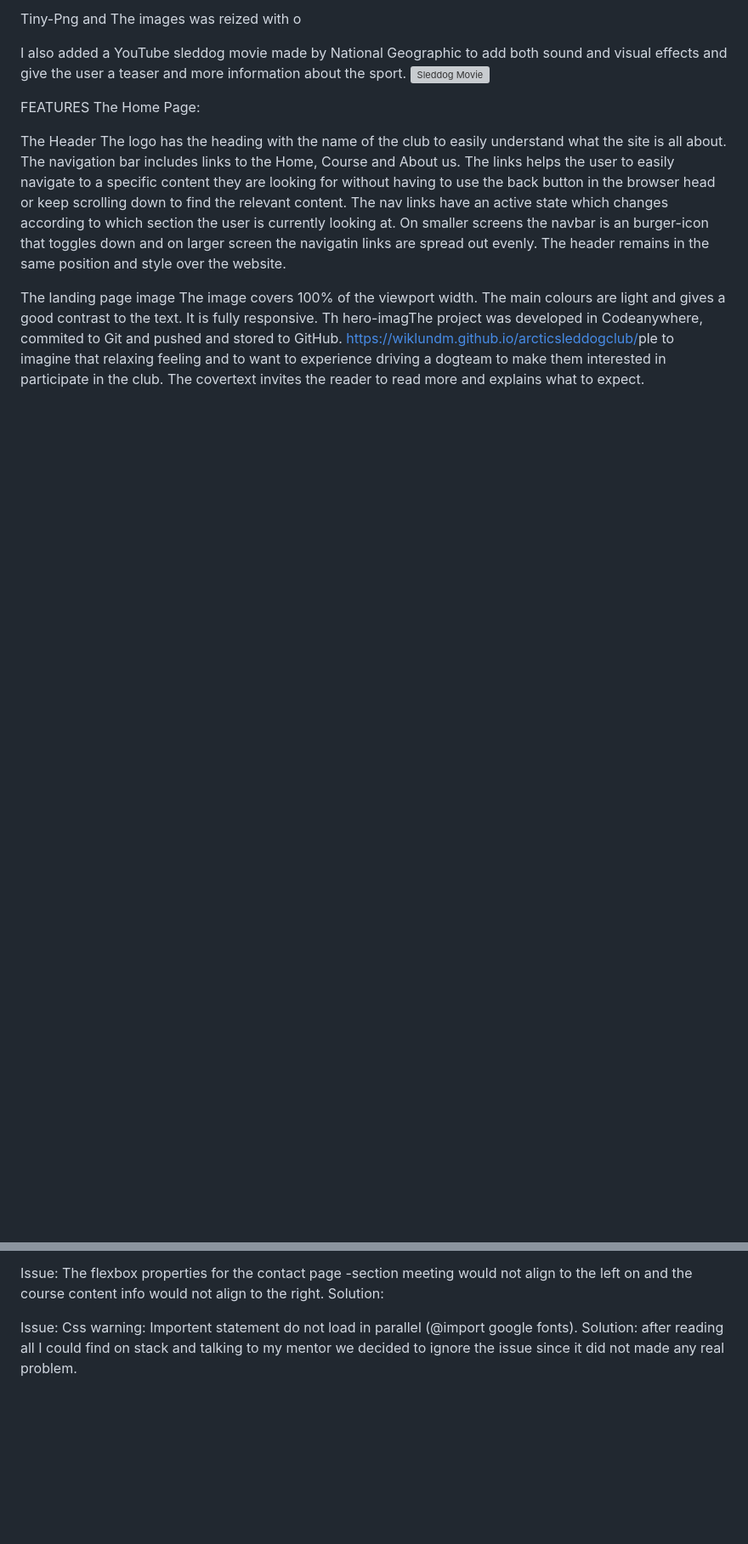
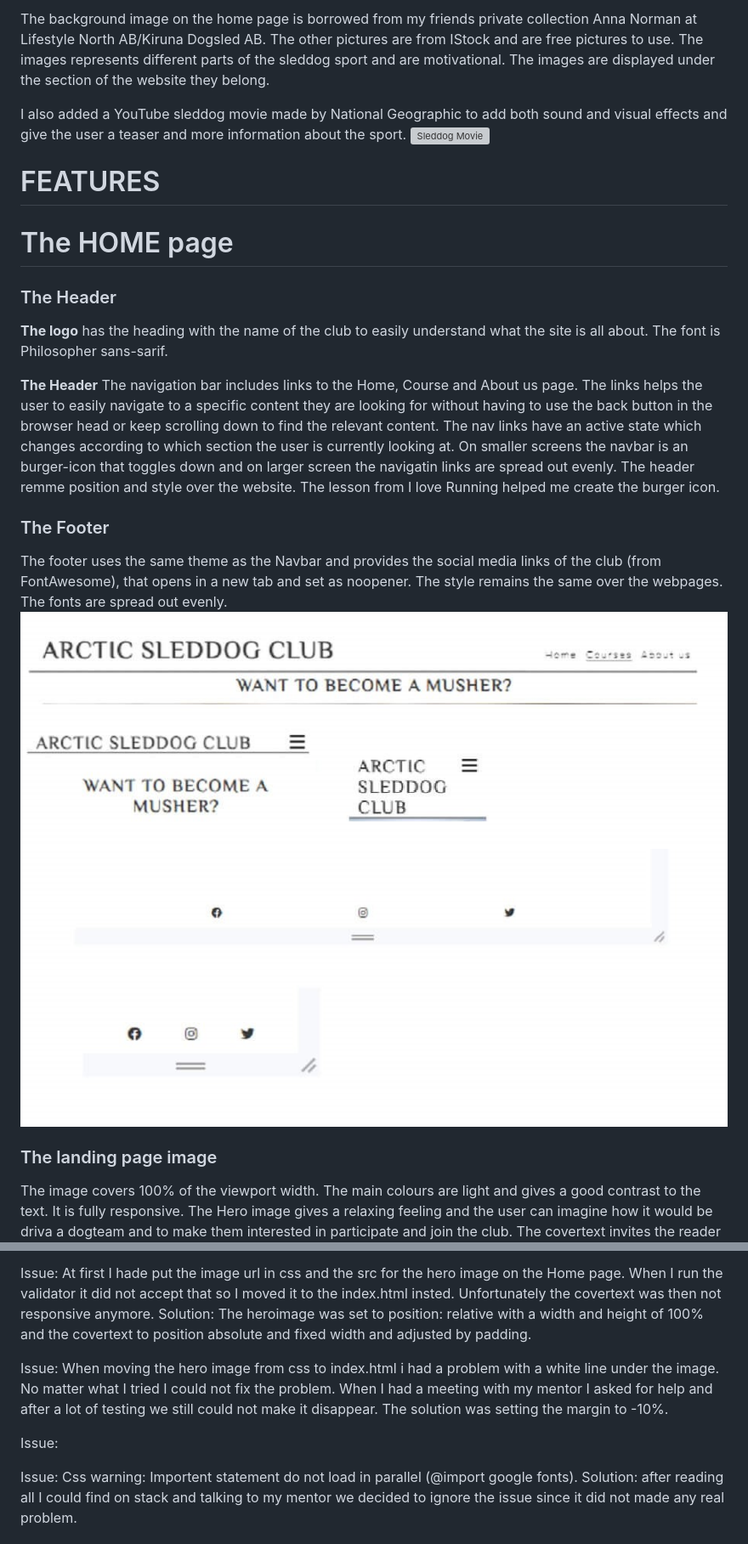
Before and after one commit to wiklundm/arcticsleddogclub, a Markdown page: README.md, 2 parts joined by grey strips. Shown: that part at 85% size. Rendered like a GitHub page; blank space fills up the shorter version; grey boxes are pictures that could not be loaded.

Commit message:
added screenshots  and updated the home,about,courses page to readme

```diff
--- a/README.md
+++ b/README.md
@@ -143,17 +135,28 @@ The remaining pictures are from iStock free photos. The photos represent differe
 
-Tiny-Png and The images was reized with o
+The background image on the home page is borrowed from my friends private collection Anna Norman at Lifestyle North AB/Kiruna Dogsled AB. The other pictures are from IStock and are free pictures to use.
+The images represents different parts of the sleddog sport and are motivational.
+The images are displayed under the section of the website they belong.
 
 I also added a YouTube sleddog movie made by National Geographic to add both sound and visual effects and give the user a teaser and more information about the sport.
 ![Sleddog Movie](https://www.youtube.com/embed/6nVfFNbxX7s?si=czFZmxTQhXYpDqcX)
 
-FEATURES
-The Home Page:
+# FEATURES
 
-The Header
-The logo has the heading with the name of the club to easily understand what the site is all about.
-The navigation bar includes links to the Home, Course and About us. The links helps the user to easily navigate to a specific content they are looking for without having to use the back button in the browser head or keep scrolling down to find the relevant content. The nav links have an active state which changes according to which section the user is currently looking at. On smaller screens the navbar is an burger-icon that toggles down and on larger screen the navigatin links are spread out evenly. The header remains in the same position and style over the website.
+# The HOME page
 
-The landing page image
+### The Header
+
+**The logo** has the heading with the name of the club to easily understand what the site is all about. The font is Philosopher sans-sarif.
+
+**The Header**
+The navigation bar includes links to the Home, Course and About us page. The links helps the user to easily navigate to a specific content they are looking for without having to use the back button in the browser head or keep scrolling down to find the relevant content. The nav links have an active state which changes according to which section the user is currently looking at. On smaller screens the navbar is an burger-icon that toggles down and on larger screen the navigatin links are spread out evenly. The header remme position and style over the website. The lesson from I love Running helped me create the burger icon.
+
+### The Footer
+
+The footer uses the same theme as the Navbar and provides the social media links of the club (from FontAwesome), that opens in a new tab and set as noopener. The style remains the same over the webpages. The fonts are spread out evenly. ![Screenshot of header](assets/docs/header.jpg)![Screenshot of footer](assets/docs/footers.jpg)
+
+### The landing page image
+
 The image covers 100% of the viewport width. The main colours are light and gives a good contrast to the text. It is fully responsive.
-Th hero-imagThe project was developed in Codeanywhere, commited to Git and pushed and stored to GitHub. <https://wiklundm.github.io/arcticsleddogclub/>ple to imagine that relaxing feeling and to want to experience driving a dogteam to make them interested in participate in the club.
+The Hero image gives a relaxing feeling and the user can imagine how it would be driva a dogteam and to make them interested in participate and join the club.
 The covertext invites the reader to read more and explains what to expect.
@@ -206,7 +217,11 @@ The nest issue that made a lot of more issues stacking up was when my free codin
 
 Issue:
-The flexbox properties for the contact page -section meeting would not align to the left on and the course content info would not align to the right.
-Solution:
+At first I hade put the image url in css and the src for the hero image on the Home page. When I run the validator it did not accept that so I moved it to the index.html insted. Unfortunately the covertext was then not responsive anymore.  Solution: The heroimage was set to position: relative with a width and height of 100% and the covertext to position absolute and fixed width and adjusted by padding.
+
+Issue:
+When moving the hero image from css to index.html i had a problem with a white line under the image. No matter what I tried I could not fix the problem. When I had a meeting with my mentor I asked for help and after a lot of testing we still could not make it disappear. The solution was setting the margin to -10%.
+
+Issue:
 
 Issue:
 Css warning: Importent statement do not load in parallel (@import google fonts).
```
Also changed, not shown: other parts of README.md (+37 -37 lines), assets/docs/about-us.jpg (added), assets/docs/courses-sections.jpg (added).
